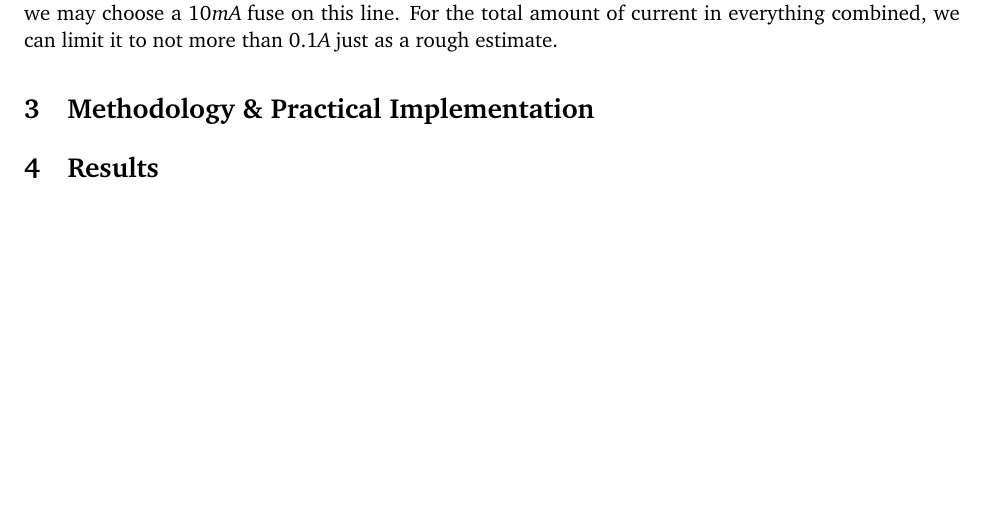
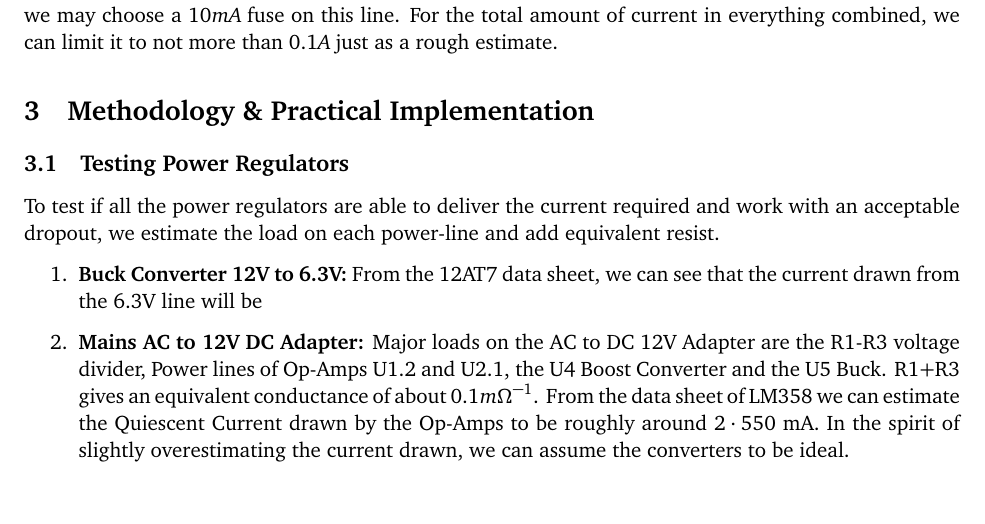
Before and after one commit to RishiNandha/TubeAmpPedal, a LaTeX document (Documentation LaTeX/main.tex): part of page 10 of 10 before the commit and part of page 10 of 11 after it, cut so that both start at the same text. Compiled offline with pdfLaTeX.

Commit message:
Updates from Overleaf

```diff
--- a/Documentation LaTeX/main.tex
+++ b/Documentation LaTeX/main.tex
@@ -480,6 +480,12 @@ Further for $R_K$, we have:
 \begin{center}\includegraphics[width=\textwidth]{Documentation LaTeX/sch_power.png}\\\small{Figure 8: Schematic - Power Management}\end{center}
 \tab Choosing the fuse is a balance between safety and allowing the pedal draw more when required. The current drawn from the 140V line is about $4 mA$ in total. If we consider above $10 mA$ to be dangerous, we may choose a $10 mA$ fuse on this line. For the total amount of current in everything combined, we can limit it to not more than $0.1A$ just as a rough estimate.
     \section{Methodology \& Practical Implementation}
+    \subsection{Testing Power Regulators}
+    To test if all the power regulators are able to deliver the current required and work with an acceptable dropout, we estimate the load on each power-line and add equivalent resist.
+    \begin{enumerate}
+    \item \textbf{Buck Converter 12V to 6.3V:} From the 12AT7 data sheet, we can see that the current drawn from the 6.3V line will be
+        \item \textbf{Mains AC to 12V DC Adapter:} Major loads on the AC to DC 12V Adapter are the R1-R3 voltage divider, Power lines of Op-Amps U1.2 and U2.1, the U4 Boost Converter and the U5 Buck. R1+R3 gives an equivalent conductance of about $0.1 m\Omega^{-1}$. From the data sheet of LM358 we can estimate the Quiescent Current drawn by the Op-Amps to be roughly around $2\cdot550$ mA. In the spirit of slightly overestimating the current drawn, we can assume the converters to be ideal.
+    \end{enumerate}
     \section{Results}
 
 \end{document}
```
